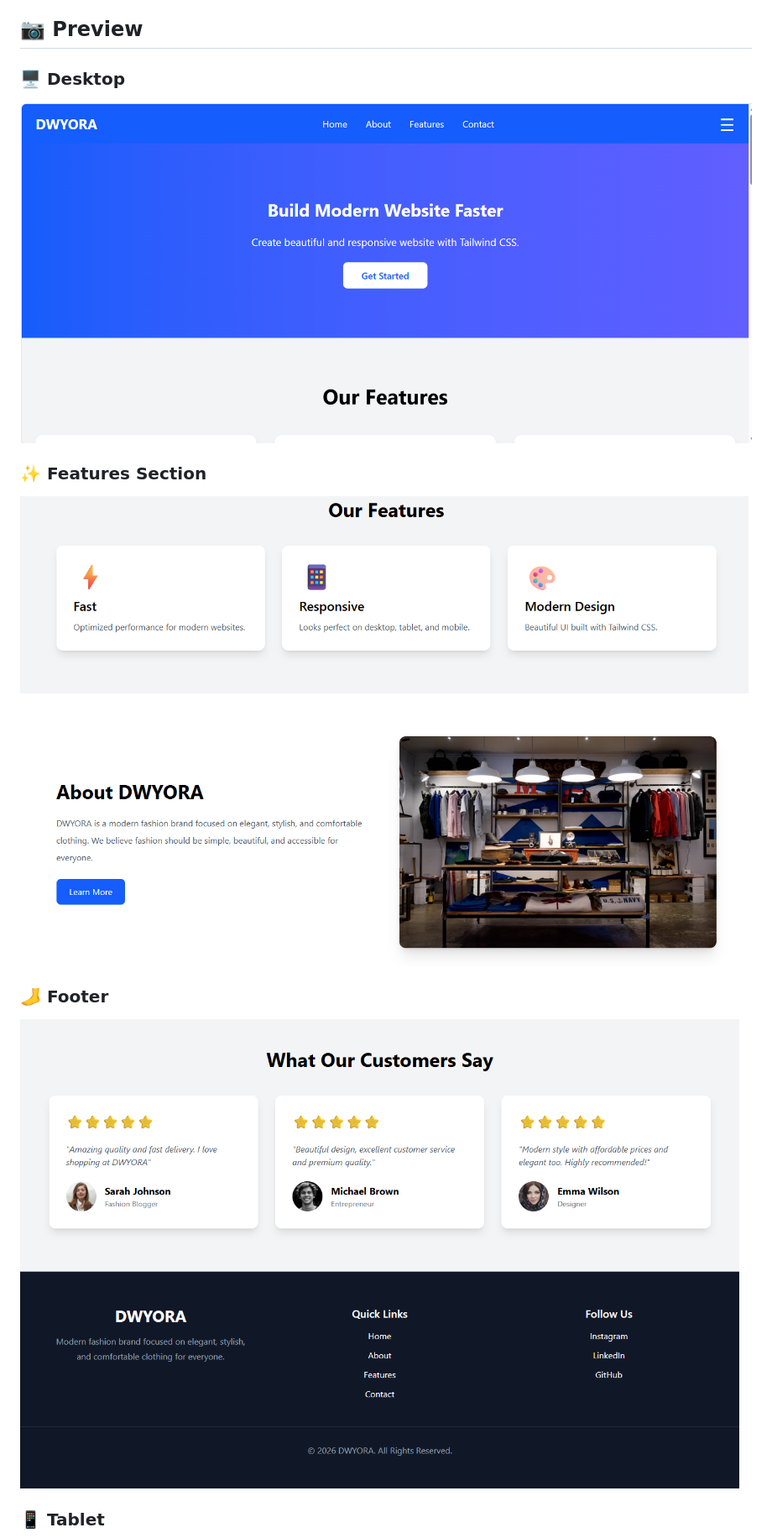
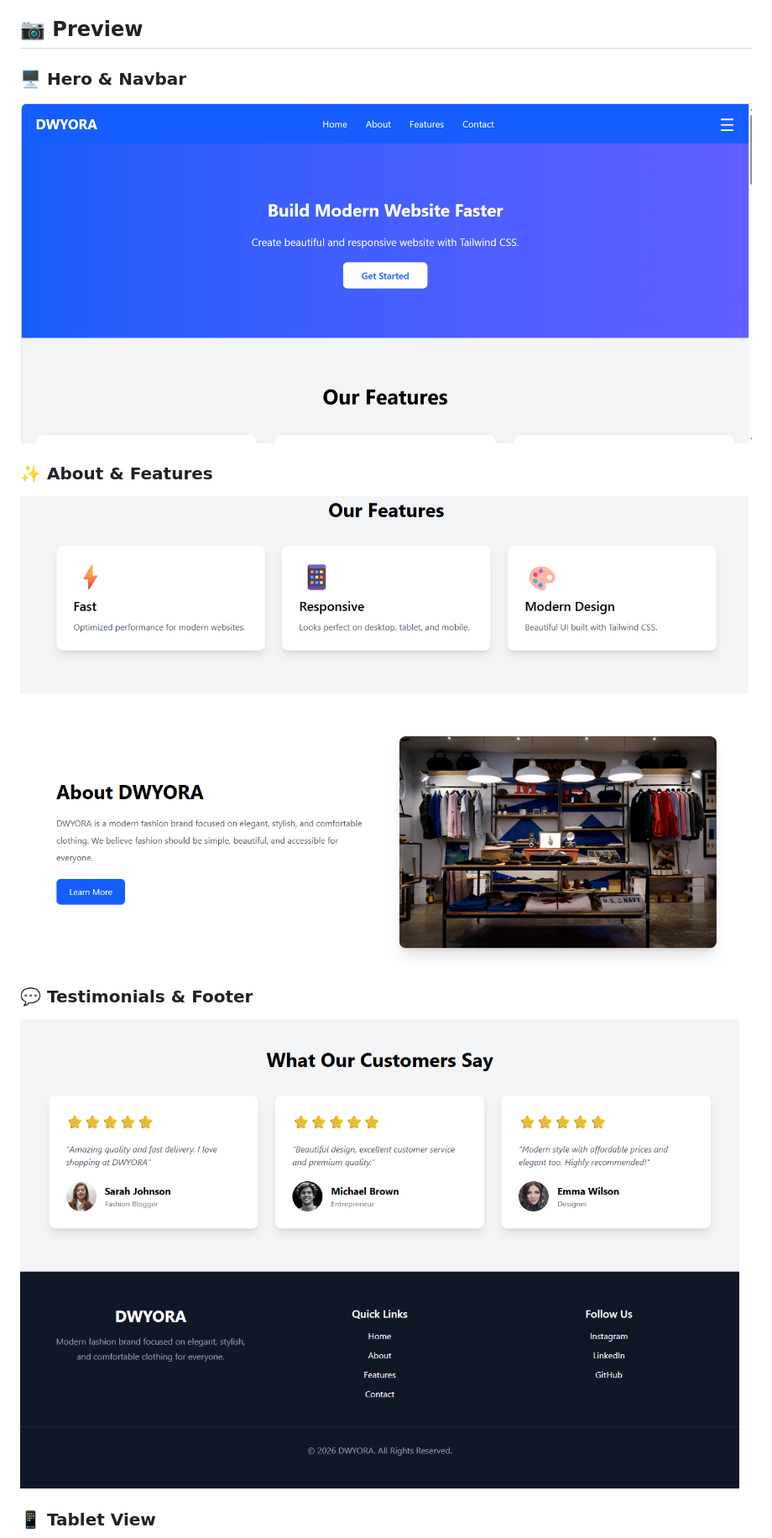
Before and after one commit to nancydwiyanti/tailwind-landing-page, a Markdown page: README.md, the part around one of its changes. Shown at 84% size. Drawn GitHub-style.

Commit message:
Rename screenshots and improve README

```diff
--- a/README.md
+++ b/README.md
@@ -31,17 +31,17 @@ A modern and responsive landing page built with HTML and Tailwind CSS.
 
 ## 📷 Preview
 
-### 🖥️ Desktop
+### 🖥️ Hero & Navbar
 
-![Desktop](images/preview.png)
+![Hero](images/navbar-hero-section.png)
 
-### ✨ Features Section
+### ✨ About & Features
 
-![Features](images/preview2.png)
+![About](images/about-features-section.png)
 
-### 🦶 Footer
+### 💬 Testimonials & Footer
 
-![Footer](images/preview3.png)
+![Footer](images/testimonial-footer-section.png)
 
-### 📱 Tablet
+### 📱 Tablet View
 
```
Also changed, not shown: other parts of README.md (+3 -3 lines), images/about-features-section.png (renamed from images/preview2.png), images/mobile-view.png (renamed from images/preview-handphone.png), images/navbar-hero-section.png (renamed from images/preview.png), images/tablet-view.png (renamed from images/preview-tablet.png), images/testimonial-footer-section.png (renamed from images/preview3.png).
